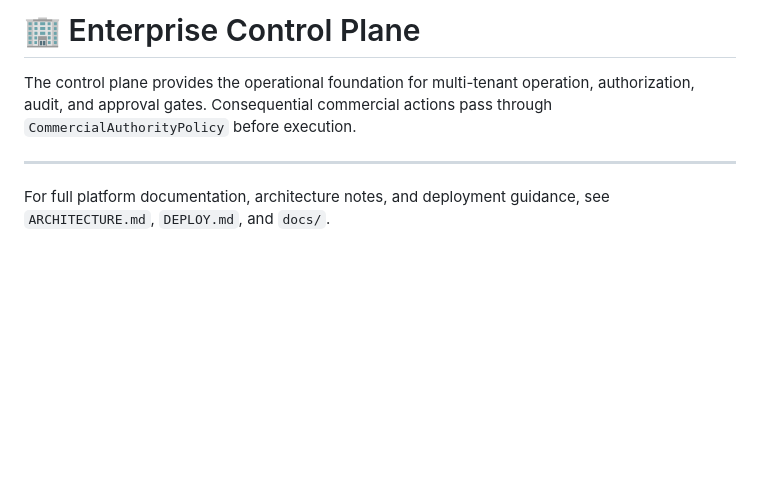
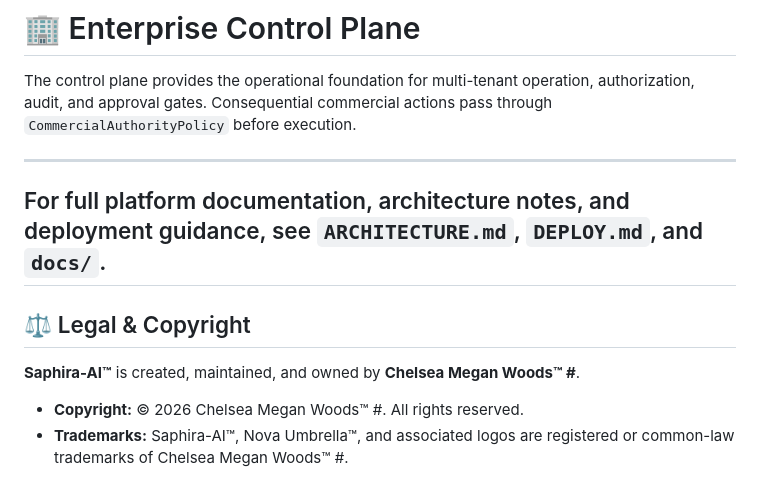
Before and after one commit to chichi-lyman/saphira-ai, a Markdown page: README.md, the part around the change. Drawn GitHub-style; blank space fills up the shorter version.

```diff
--- a/README.md
+++ b/README.md
@@ -132,3 +132,11 @@ The control plane provides the operational foundation for multi-tenant operation
 ---
 
 For full platform documentation, architecture notes, and deployment guidance, see `ARCHITECTURE.md`, `DEPLOY.md`, and `docs/`.
+---
+
+## ⚖️ Legal & Copyright
+
+**Saphira-AI™** is created, maintained, and owned by **Chelsea Megan Woods™ #**.
+
+* **Copyright:** © 2026 Chelsea Megan Woods™ #. All rights reserved.
+* **Trademarks:** Saphira-AI™, Nova Umbrella™, and associated logos are registered or common-law trademarks of Chelsea Megan Woods™ #.
```
